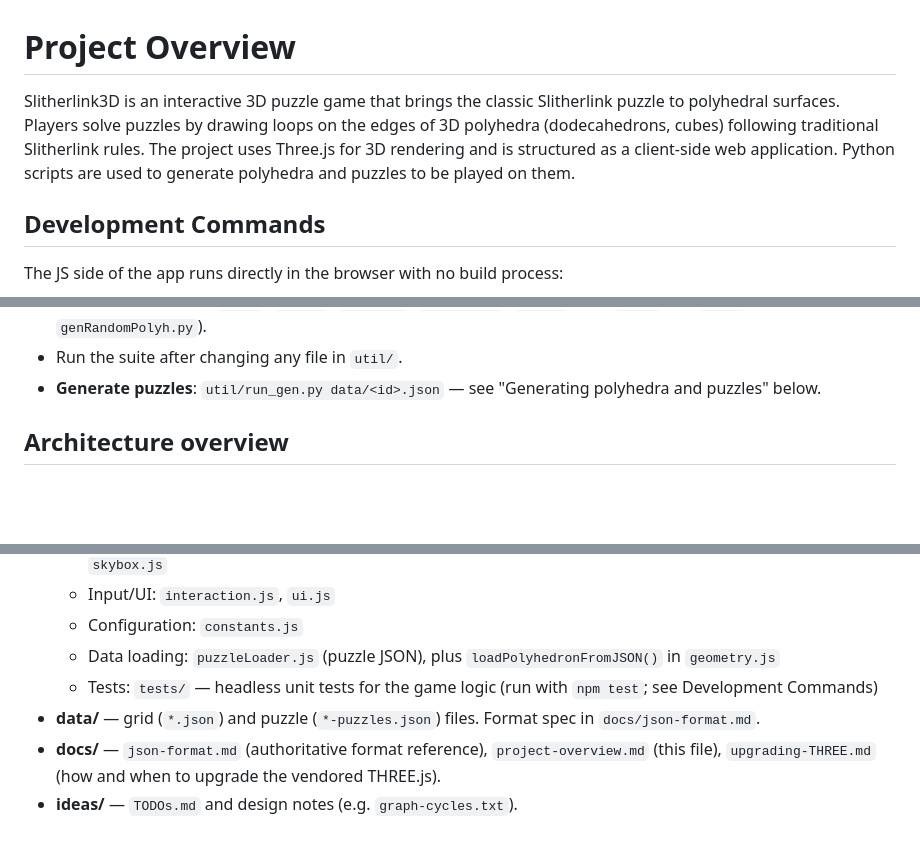
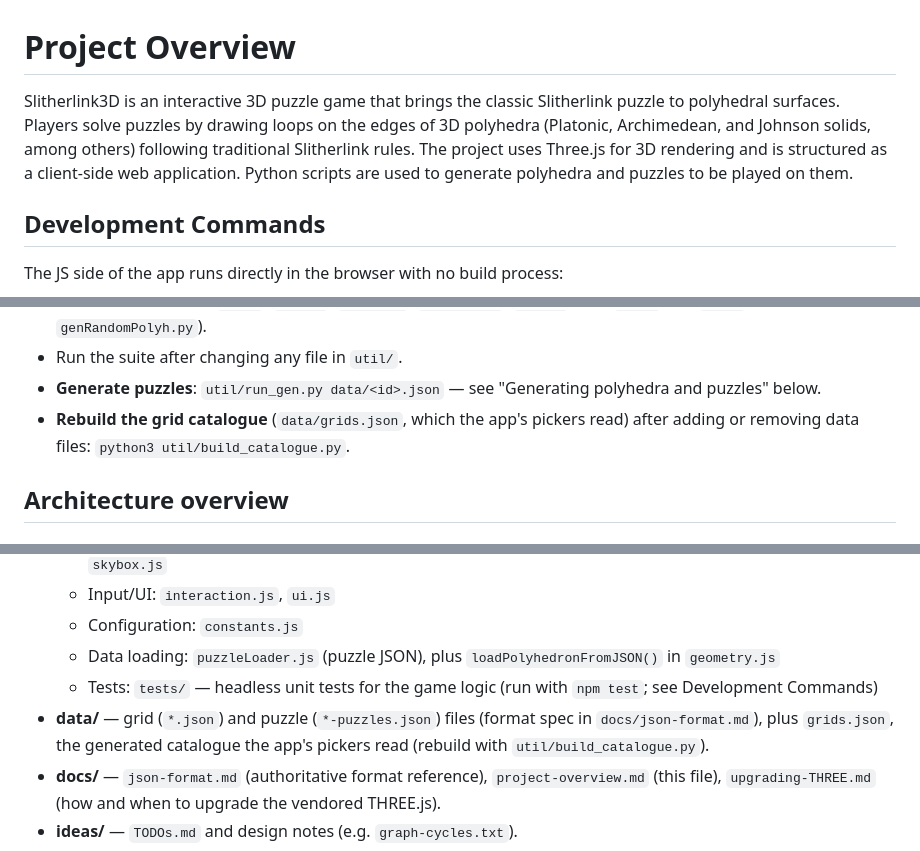
Before and after one commit to huttarl/slitherlink3D, a Markdown page: docs/project-overview.md, 3 parts joined by grey strips. GitHub-like rendering; blank space fills up the shorter version.

```diff
--- a/docs/project-overview.md
+++ b/docs/project-overview.md
@@ -1,6 +1,6 @@
 # Project Overview
 
-Slitherlink3D is an interactive 3D puzzle game that brings the classic Slitherlink puzzle to polyhedral surfaces. Players solve puzzles by drawing loops on the edges of 3D polyhedra (dodecahedrons, cubes) following traditional Slitherlink rules. The project uses Three.js for 3D rendering and is structured as a client-side web application. Python scripts are used to generate polyhedra and puzzles to be played on them.
+Slitherlink3D is an interactive 3D puzzle game that brings the classic Slitherlink puzzle to polyhedral surfaces. Players solve puzzles by drawing loops on the edges of 3D polyhedra (Platonic, Archimedean, and Johnson solids, among others) following traditional Slitherlink rules. The project uses Three.js for 3D rendering and is structured as a client-side web application. Python scripts are used to generate polyhedra and puzzles to be played on them.
 
 ## Development Commands
 
@@ -26,6 +26,8 @@ The Python utilities under `util/` have a pytest suite:
 - Run the suite after changing any file in `util/`.
 - **Generate puzzles**: `util/run_gen.py data/<id>.json` — see
   "Generating polyhedra and puzzles" below.
+- **Rebuild the grid catalogue** (`data/grids.json`, which the app's pickers
+  read) after adding or removing data files: `python3 util/build_catalogue.py`.
 
 ## Architecture overview
 
@@ -154,8 +156,9 @@ those layers subscribe to its observer callbacks instead.
     `loadPolyhedronFromJSON()` in `geometry.js`
   - Tests: `tests/` — headless unit tests for the game logic
     (run with `npm test`; see Development Commands)
-- **data/** — grid (`*.json`) and puzzle (`*-puzzles.json`) files. Format
-  spec in `docs/json-format.md`.
+- **data/** — grid (`*.json`) and puzzle (`*-puzzles.json`) files (format
+  spec in `docs/json-format.md`), plus `grids.json`, the generated catalogue
+  the app's pickers read (rebuild with `util/build_catalogue.py`).
 - **docs/** — `json-format.md` (authoritative format reference),
   `project-overview.md` (this file), `upgrading-THREE.md` (how and when to
   upgrade the vendored THREE.js).
```
Also changed, not shown: other parts of docs/project-overview.md (+44 -21 lines).
